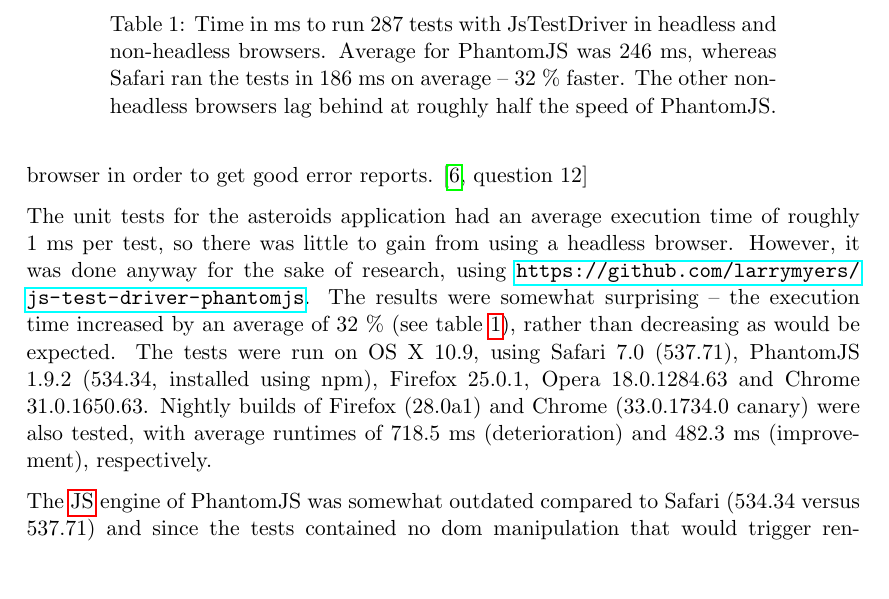
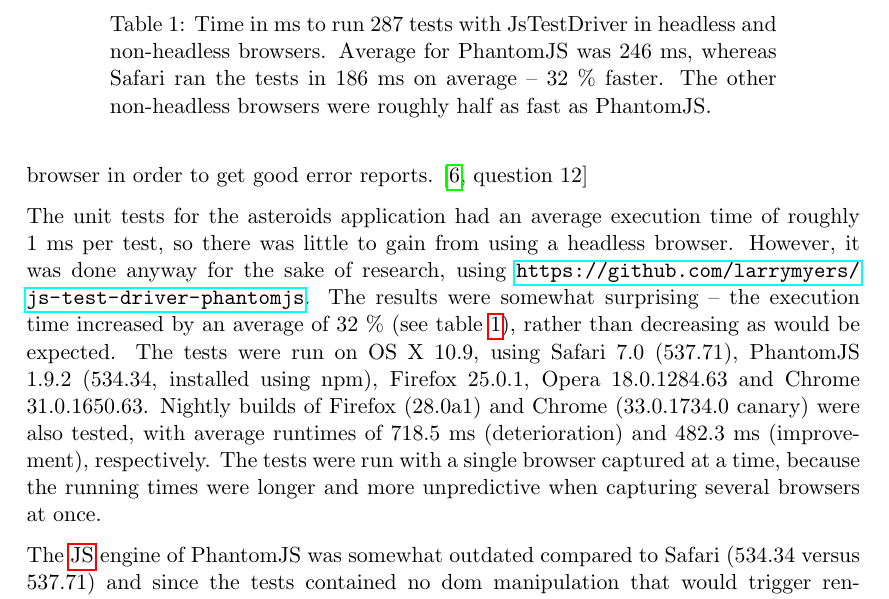
Before and after one commit to emilwall/exjobb, a LaTeX thesis (exjobb_thesis_emilwall.tex): part of page 42 of 75, cut so that both start at the same text, the shorter picture padded with empty space. Compiled offline with pdfLaTeX.

Commit message:
bold fastest runs, grammar fix, clarification about how the tests were run

```diff
--- a/exjobb_thesis_emilwall.tex
+++ b/exjobb_thesis_emilwall.tex
@@ -634,7 +634,7 @@ The increased maturity of tools such as PhantomJS and Mocha can be truly helpful
 
 Error reports are useful feedback that tests provide. The quality of these reports vary depending on which testing frameworks you are using and how you write your tests. When using PhantomJS to run tests, some test failures require you to run the tests in a browser in order to get good error reports. \cite[question~12]{Edelstam}
 
-The unit tests for the asteroids application had an average execution time of roughly 1 ms per test, so there was little to gain from using a headless browser. However, it was done anyway for the sake of research, using \url{https://github.com/larrymyers/js-test-driver-phantomjs}. The results were somewhat surprising -- the execution time increased by an average of 32 \% (see table~\ref{tab:testruns}), rather than decreasing as would be expected. The tests were run on OS X 10.9, using Safari 7.0 (537.71), PhantomJS 1.9.2 (534.34, installed using npm), Firefox 25.0.1, Opera 18.0.1284.63 and Chrome 31.0.1650.63. Nightly builds of Firefox (28.0a1) and Chrome (33.0.1734.0 canary) were also tested, with average runtimes of 718.5 ms (deterioration) and 482.3 ms (improvement), respectively.
+The unit tests for the asteroids application had an average execution time of roughly 1 ms per test, so there was little to gain from using a headless browser. However, it was done anyway for the sake of research, using \url{https://github.com/larrymyers/js-test-driver-phantomjs}. The results were somewhat surprising -- the execution time increased by an average of 32 \% (see table~\ref{tab:testruns}), rather than decreasing as would be expected. The tests were run on OS X 10.9, using Safari 7.0 (537.71), PhantomJS 1.9.2 (534.34, installed using npm), Firefox 25.0.1, Opera 18.0.1284.63 and Chrome 31.0.1650.63. Nightly builds of Firefox (28.0a1) and Chrome (33.0.1734.0 canary) were also tested, with average runtimes of 718.5 ms (deterioration) and 482.3 ms (improvement), respectively. The tests were run with a single browser captured at a time, because the running times were longer and more unpredictive when capturing several browsers at once.
 
 \begin{table}
   \centering
@@ -650,7 +650,7 @@ The unit tests for the asteroids application had an average execution time of ro
      8           &  175    &        281         &    492    &     541    &    571   \\
      \textbf{avg}  &  \textbf{185.9}  &    \textbf{246.1}    &    \textbf{463.4}  &   \textbf{505.0} &   \textbf{539.1} \\
     \end{tabular}
-  \caption{Time in ms to run 287 tests with JsTestDriver in headless and non-headless browsers. Average for PhantomJS was 246 ms, whereas Safari ran the tests in 186 ms on average -- 32 \% faster. The other non-headless browsers lag behind at roughly half the speed of PhantomJS.}
+  \caption{Time in ms to run 287 tests with JsTestDriver in headless and non-headless browsers. Average for PhantomJS was 246 ms, whereas Safari ran the tests in 186 ms on average -- 32 \% faster. The other non-headless browsers were roughly half as fast as PhantomJS.}
   \label{tab:testruns}
 \end{table}
 
```
Also changed, not shown: exjobb_thesis_emilwall.tex (6 more changed lines).
